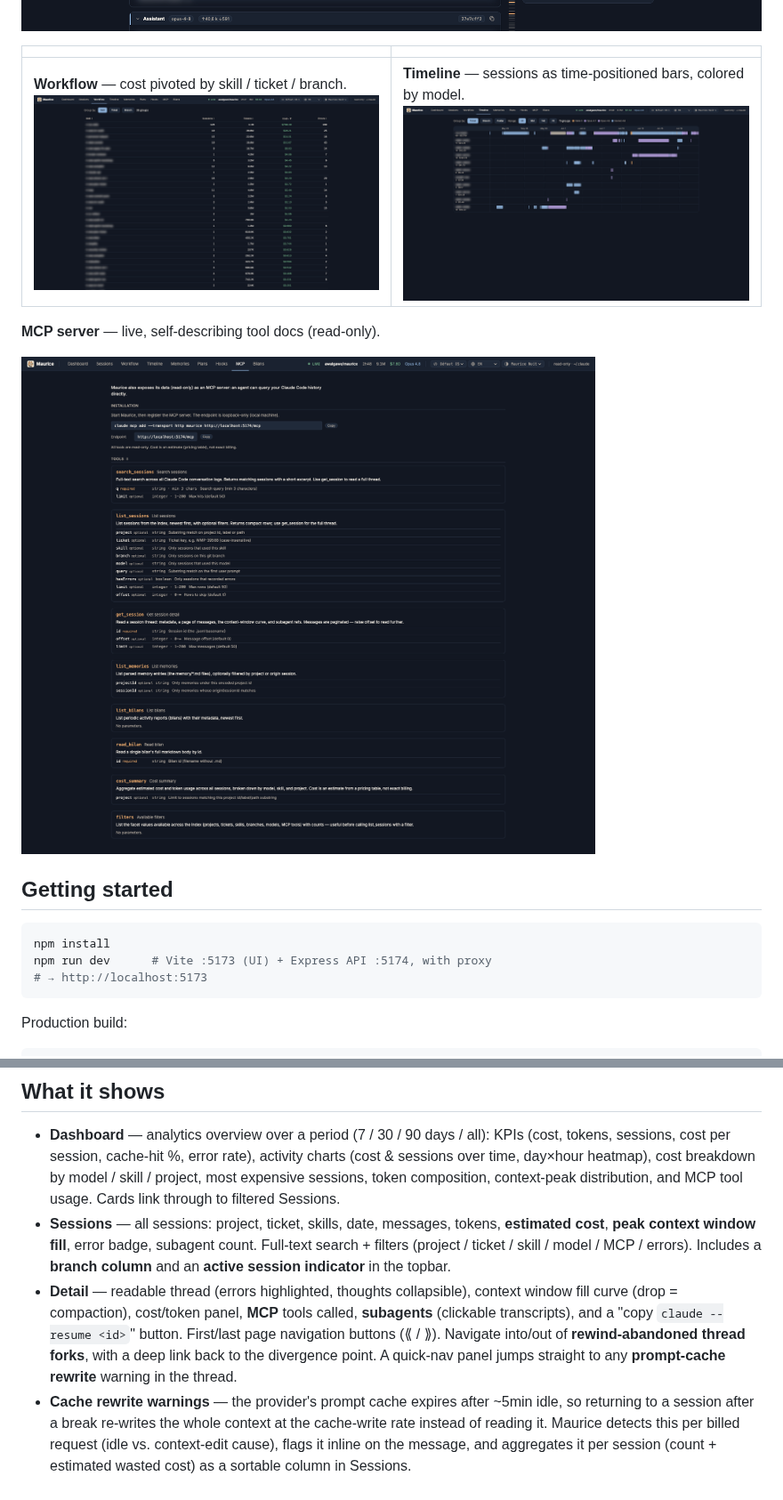
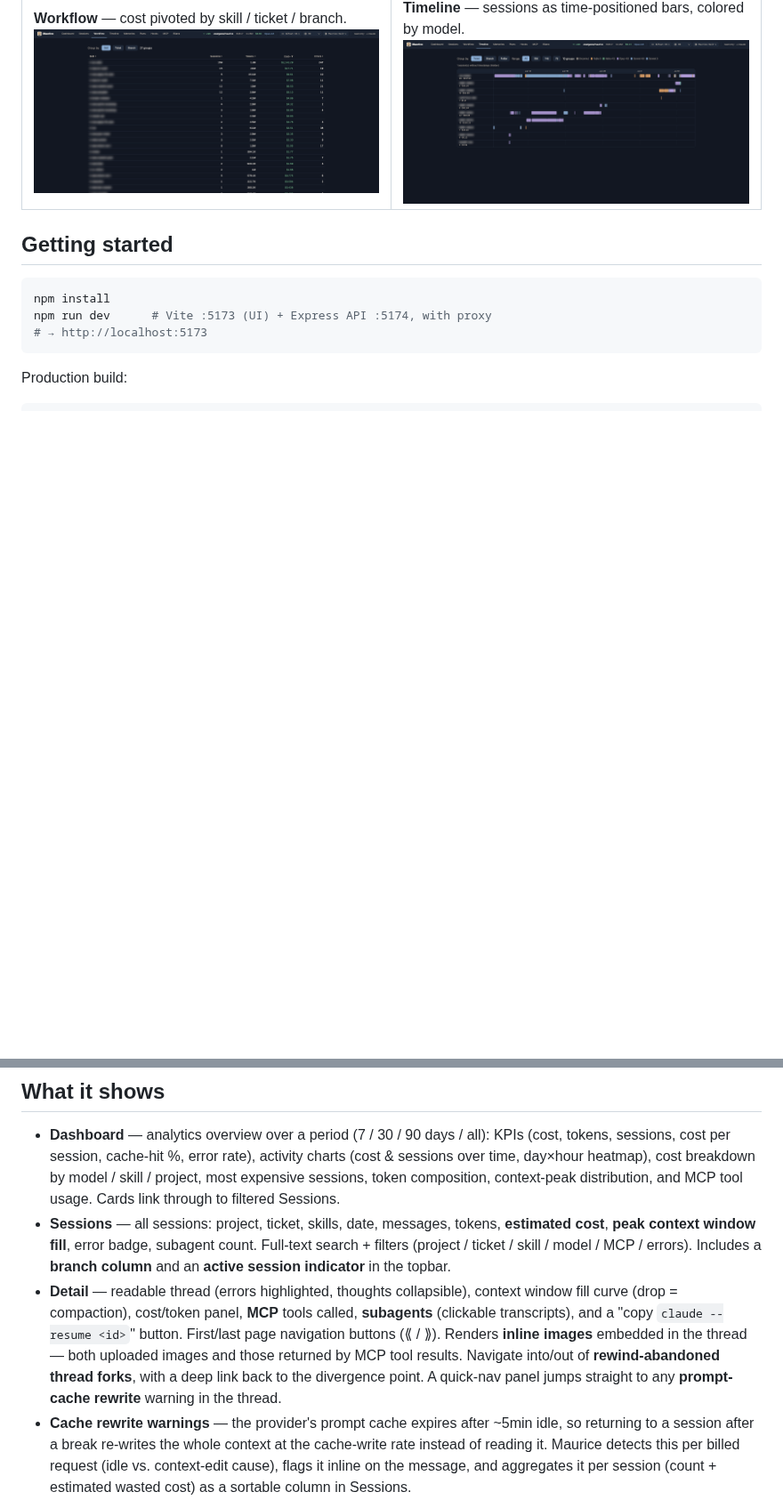
Before and after one commit to Awalgawe/maurice, a Markdown page: README.md, 2 parts joined by grey strips. Shown at 89% size. Rendered like a GitHub page; pictures changed too: docs/screenshots/mcp.png (deleted), docs/screenshots/session-detail.png, docs/screenshots/timeline.png; blank space fills up the shorter version.

````diff
--- a/README.md
+++ b/README.md
@@ -28,10 +28,6 @@ Complements `ccusage` (CLI costs) and `awa:skill-stats`: here you **explore and
 | --- | --- |
 | **Workflow** — cost pivoted by skill / ticket / branch.<br>![Workflow](docs/screenshots/workflow.png) | **Timeline** — sessions as time-positioned bars, colored by model.<br>![Timeline](docs/screenshots/timeline.png) |
 
-**MCP server** — live, self-describing tool docs (read-only).
-
-![MCP](docs/screenshots/mcp.png)
-
 ## Getting started
 
 ```bash
@@ -51,7 +47,7 @@ npm start        # serves dist/ + API on http://localhost:5174
 
 - **Dashboard** — analytics overview over a period (7 / 30 / 90 days / all): KPIs (cost, tokens, sessions, cost per session, cache-hit %, error rate), activity charts (cost & sessions over time, day×hour heatmap), cost breakdown by model / skill / project, most expensive sessions, token composition, context-peak distribution, and MCP tool usage. Cards link through to filtered Sessions.
 - **Sessions** — all sessions: project, ticket, skills, date, messages, tokens, **estimated cost**, **peak context window fill**, error badge, subagent count. Full-text search + filters (project / ticket / skill / model / MCP / errors). Includes a **branch column** and an **active session indicator** in the topbar.
-- **Detail** — readable thread (errors highlighted, thoughts collapsible), context window fill curve (drop = compaction), cost/token panel, **MCP** tools called, **subagents** (clickable transcripts), and a "copy `claude --resume <id>`" button. First/last page navigation buttons (⟪ / ⟫). Navigate into/out of **rewind-abandoned thread forks**, with a deep link back to the divergence point. A quick-nav panel jumps straight to any **prompt-cache rewrite** warning in the thread.
+- **Detail** — readable thread (errors highlighted, thoughts collapsible), context window fill curve (drop = compaction), cost/token panel, **MCP** tools called, **subagents** (clickable transcripts), and a "copy `claude --resume <id>`" button. First/last page navigation buttons (⟪ / ⟫). Renders **inline images** embedded in the thread — both uploaded images and those returned by MCP tool results. Navigate into/out of **rewind-abandoned thread forks**, with a deep link back to the divergence point. A quick-nav panel jumps straight to any **prompt-cache rewrite** warning in the thread.
 - **Cache rewrite warnings** — the provider's prompt cache expires after ~5min idle, so returning to a session after a break re-writes the whole context at the cache-write rate instead of reading it. Maurice detects this per billed request (idle vs. context-edit cause), flags it inline on the message, and aggregates it per session (count + estimated wasted cost) as a sortable column in Sessions.
 - **Workflow** — sessions pivoted by **skill** (default), ticket, or branch, with per-group aggregates. Tokens/cost in the skill pivot are attributed **per message** (`attributionSkill`), so no double-counting across skills.
 - **Timeline** — Gantt-style view of sessions as time-positioned bars, grouped into lanes by **ticket** (default), branch, or project, colored by model, with a period filter.
````
Also changed, not shown: CHANGELOG.md (+5 -0 lines), docs/screenshots/dashboard.png, docs/screenshots/sessions.png.
